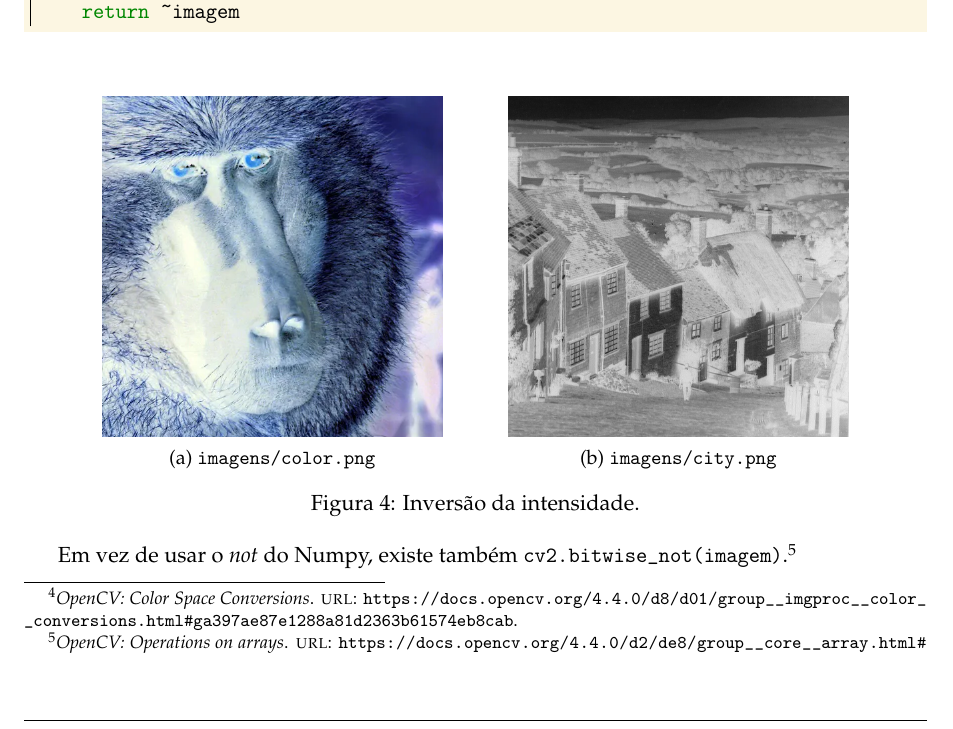
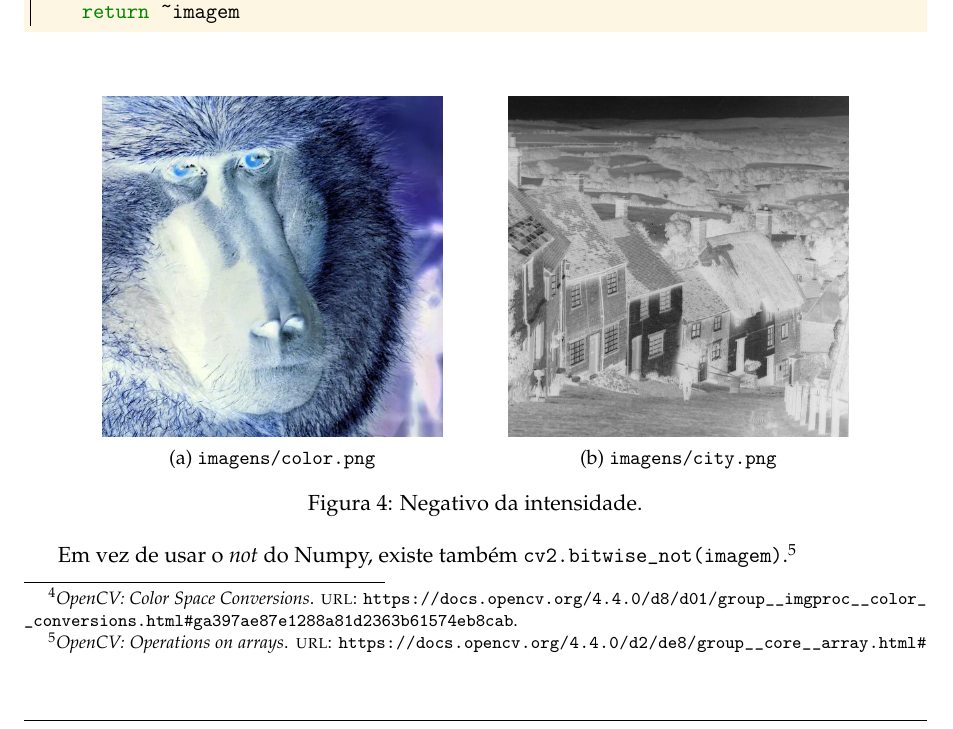
Before and after one commit to marmitar/MC920-Trabalho-0, a LaTeX problem sheet (relatorio/main.tex, which reads relatorio/impl/negativo.tex): part of page 4 of 5, cut so that both start at the same text. Compiled offline with pdfLaTeX.

Commit message:
FIX: melhor descrição

```diff
--- a/relatorio/impl/negativo.tex
+++ b/relatorio/impl/negativo.tex
@@ -24,7 +24,7 @@ Para essa conversão basta fazer ~\pyline{255 - intensidade}~ para cada píxel.
         \caption{\texttt{imagens/city.png}}
     \end{subfigure}
 
-    \caption{Inversão da intensidade.}
+    \caption{Negativo da intensidade.}
 \end{figure}
 
 Em vez de usar o \textit{not} do Numpy, existe também \pyline{cv2.bitwise_not(imagem)} \autocite{ref:bitwise_not}.
```
